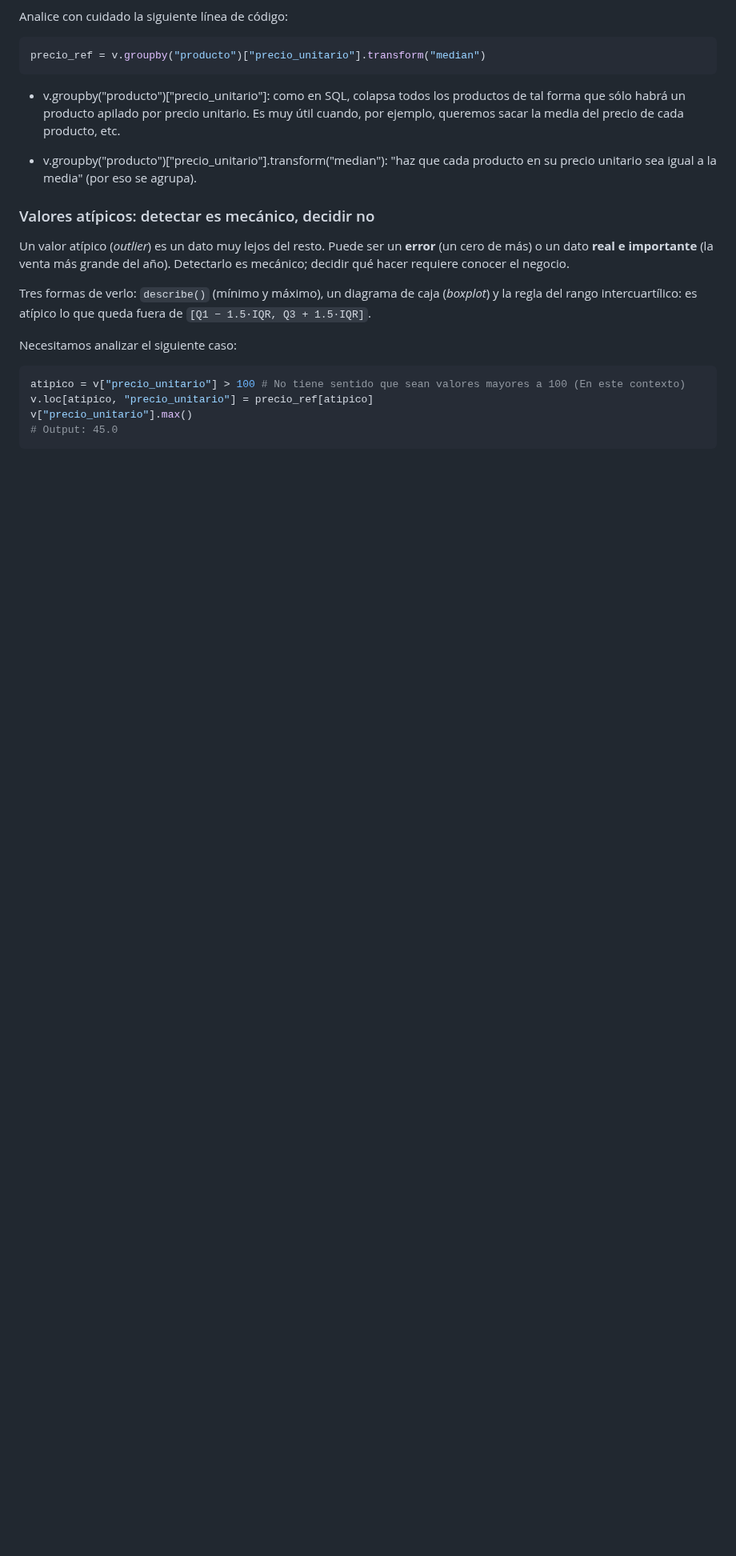
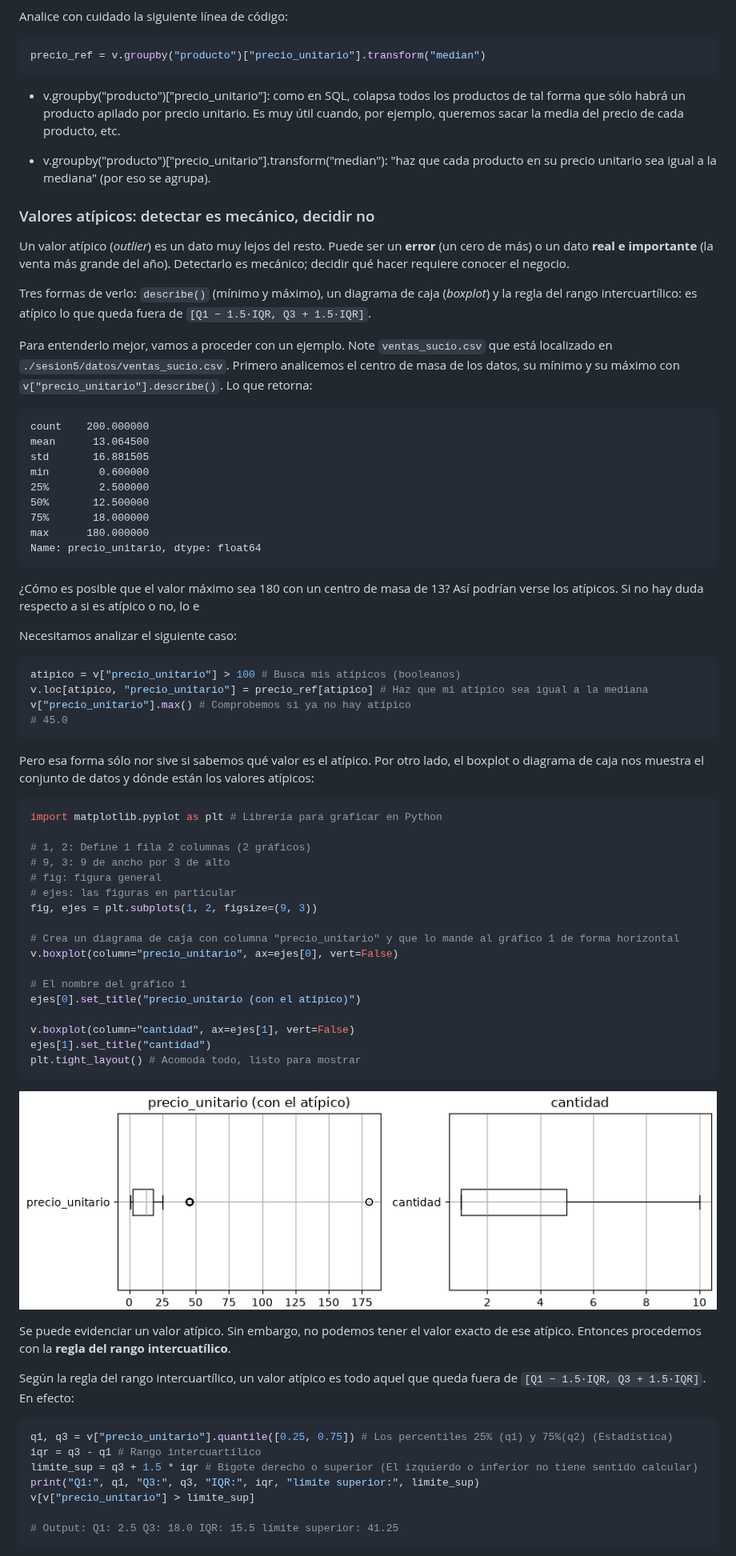
Before and after one commit to 0Kazu/Fundamentos-de-CDIA, a Markdown page: apuntes.md, the part around one of its changes. Shown at 80% size. Drawn GitHub-style; pictures changed too: sesion5/boxplot.png (added); blank space fills up the shorter version.

Commit message:
Expand data cleaning lesson notes
Adds outlier detection, boxplot, IQR, categorical data, standardization, and checklist guidance to the session 5 notes, with supporting images. Updates the cleaning notebook examples and execution outputs.

````diff
--- a/apuntes.md
+++ b/apuntes.md
@@ -788,7 +788,7 @@ forma que sólo habrá un producto apilado por precio unitario. Es muy útil cua
 queremos sacar la media del precio de cada producto, etc.
 
 - v.groupby("producto")["precio_unitario"].transform("median"): "haz que cada producto en su
-precio unitario sea igual a la media" (por eso se agrupa).
+precio unitario sea igual a la mediana" (por eso se agrupa).
 
 ### Valores atípicos: detectar es mecánico, decidir no
 
@@ -799,11 +799,72 @@ hacer requiere conocer el negocio.
 Tres formas de verlo: `describe()` (mínimo y máximo), un diagrama de caja (*boxplot*) y la regla
 del rango intercuartílico: es atípico lo que queda fuera de `[Q1 − 1.5·IQR, Q3 + 1.5·IQR]`.
 
+Para entenderlo mejor, vamos a proceder con un ejemplo. Note `ventas_sucio.csv` que está
+localizado en `./sesion5/datos/ventas_sucio.csv`. Primero analicemos el centro de masa de los
+datos, su mínimo y su máximo con `v["precio_unitario"].describe()`. Lo que retorna:
+
+```
+count    200.000000
+mean      13.064500
+std       16.881505
+min        0.600000
+25%        2.500000
+50%       12.500000
+75%       18.000000
+max      180.000000
+Name: precio_unitario, dtype: float64
+```
+
+¿Cómo es posible que el valor máximo sea 180 con un centro de masa de 13? Así podrían
+verse los atípicos. Si no hay duda respecto a si es atípico o no, lo e
+
 Necesitamos analizar el siguiente caso:
 
 ```Python
-atipico = v["precio_unitario"] > 100 # No tiene sentido que sean valores mayores a 100 (En este contexto)
-v.loc[atipico, "precio_unitario"] = precio_ref[atipico]
-v["precio_unitario"].max()
-# Output: 45.0
+atipico = v["precio_unitario"] > 100 # Busca mis atípicos (booleanos)
+v.loc[atipico, "precio_unitario"] = precio_ref[atipico] # Haz que mi atípico sea igual a la mediana
+v["precio_unitario"].max() # Comprobemos si ya no hay atípico
+# 45.0
 ```
+
+Pero esa forma sólo nor sive si sabemos qué valor es el atípico. Por otro lado, el boxplot o
+diagrama de caja nos muestra el conjunto de datos y dónde están los valores atípicos:
+
+```Python
+import matplotlib.pyplot as plt # Librería para graficar en Python
+
+# 1, 2: Define 1 fila 2 columnas (2 gráficos)
+# 9, 3: 9 de ancho por 3 de alto
+# fig: figura general
+# ejes: las figuras en particular
+fig, ejes = plt.subplots(1, 2, figsize=(9, 3))
+
+# Crea un diagrama de caja con columna "precio_unitario" y que lo mande al gráfico 1 de forma horizontal
+v.boxplot(column="precio_unitario", ax=ejes[0], vert=False)
+
+# El nombre del gráfico 1
+ejes[0].set_title("precio_unitario (con el atípico)")
+
+v.boxplot(column="cantidad", ax=ejes[1], vert=False)
+ejes[1].set_title("cantidad")
+plt.tight_layout() # Acomoda todo, listo para mostrar
+```
+
+![boxPlot](./sesion5/boxplot.png)
+
+Se puede evidenciar un valor atípico. Sin embargo, no podemos tener el valor
+exacto de ese atípico. Entonces procedemos con la **regla del rango intercuatílico**.
+
+Según la regla del rango intercuartílico, un valor atípico es todo aquel que queda
+fuera de `[Q1 − 1.5·IQR, Q3 + 1.5·IQR]`. En efecto:
+
+```Python
+q1, q3 = v["precio_unitario"].quantile([0.25, 0.75]) # Los percentiles 25% (q1) y 75%(q2) (Estadística)
+iqr = q3 - q1 # Rango intercuartílico
+limite_sup = q3 + 1.5 * iqr # Bigote derecho o superior (El izquierdo o inferior no tiene sentido calcular)
+print("Q1:", q1, "Q3:", q3, "IQR:", iqr, "límite superior:", limite_sup)
+v[v["precio_unitario"] > limite_sup]
+
+# Output: Q1: 2.5 Q3: 18.0 IQR: 15.5 límite superior: 41.25
+```
+
````
Also changed, not shown: other parts of apuntes.md (+48 -0 lines), image-37.png (added), image-38.png (added), image-39.png (added), sesion5/listaVerificacion.png (added), sesion5/tablaGalleta.png (added), 1 other file.
